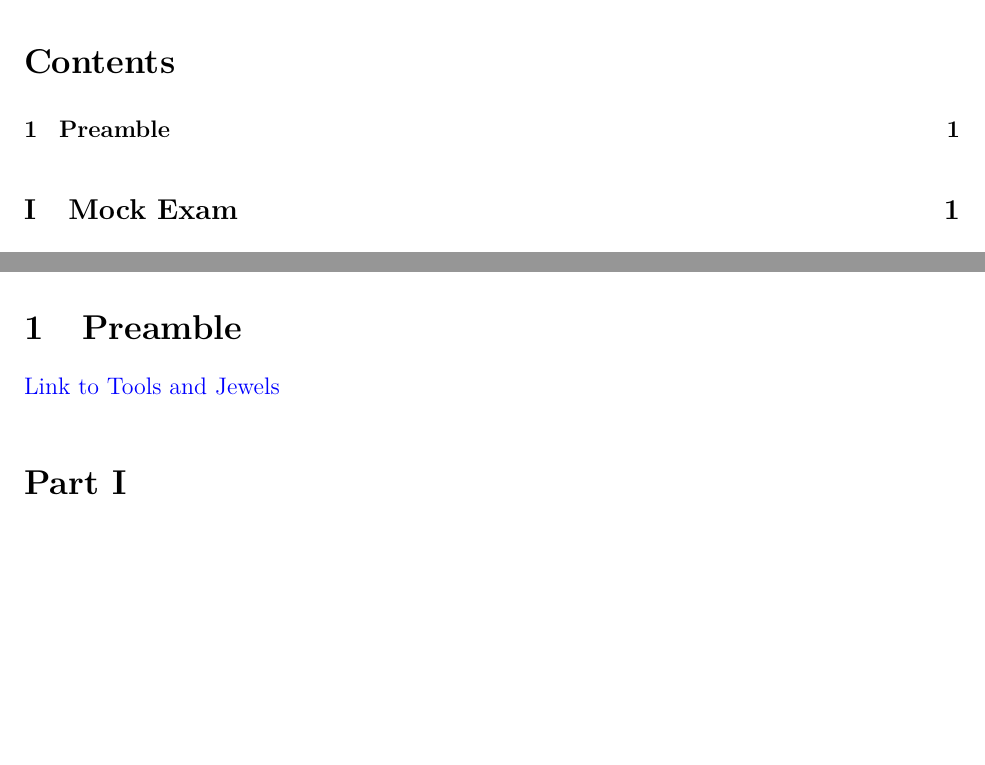
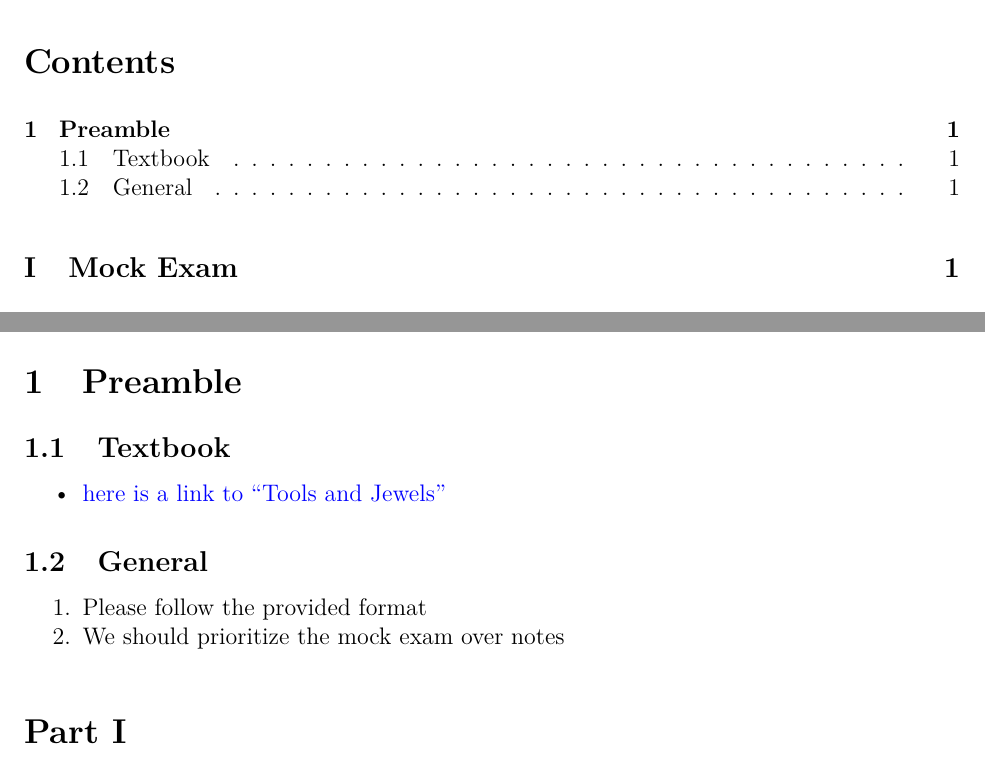
Before and after one commit to willfindlay/4108final, an R Markdown document (practice.rmd): two parts of pages 2 and 6 of 6, joined at a grey line, cut so that both start at the same text, the shorter picture padded with empty space. The pictures show the output file practice.pdf that the author committed with the source.

Commit message:
preamble

```diff
--- a/practice.rmd
+++ b/practice.rmd
@@ -55,7 +55,14 @@ library(lubridate)
 
 # Preamble
 
-[Link to Tools and Jewels](http://people.scs.carleton.ca/~paulv/toolsjewels.html)
+## Textbook
+
+- [here is a link to "Tools and Jewels"](http://people.scs.carleton.ca/~paulv/toolsjewels.html)
+
+## General
+
+1. Please follow the provided format
+1. We should prioritize the mock exam over notes
 
 \part{Mock Exam}
 
```
Also changed, not shown: practice.pdf.
